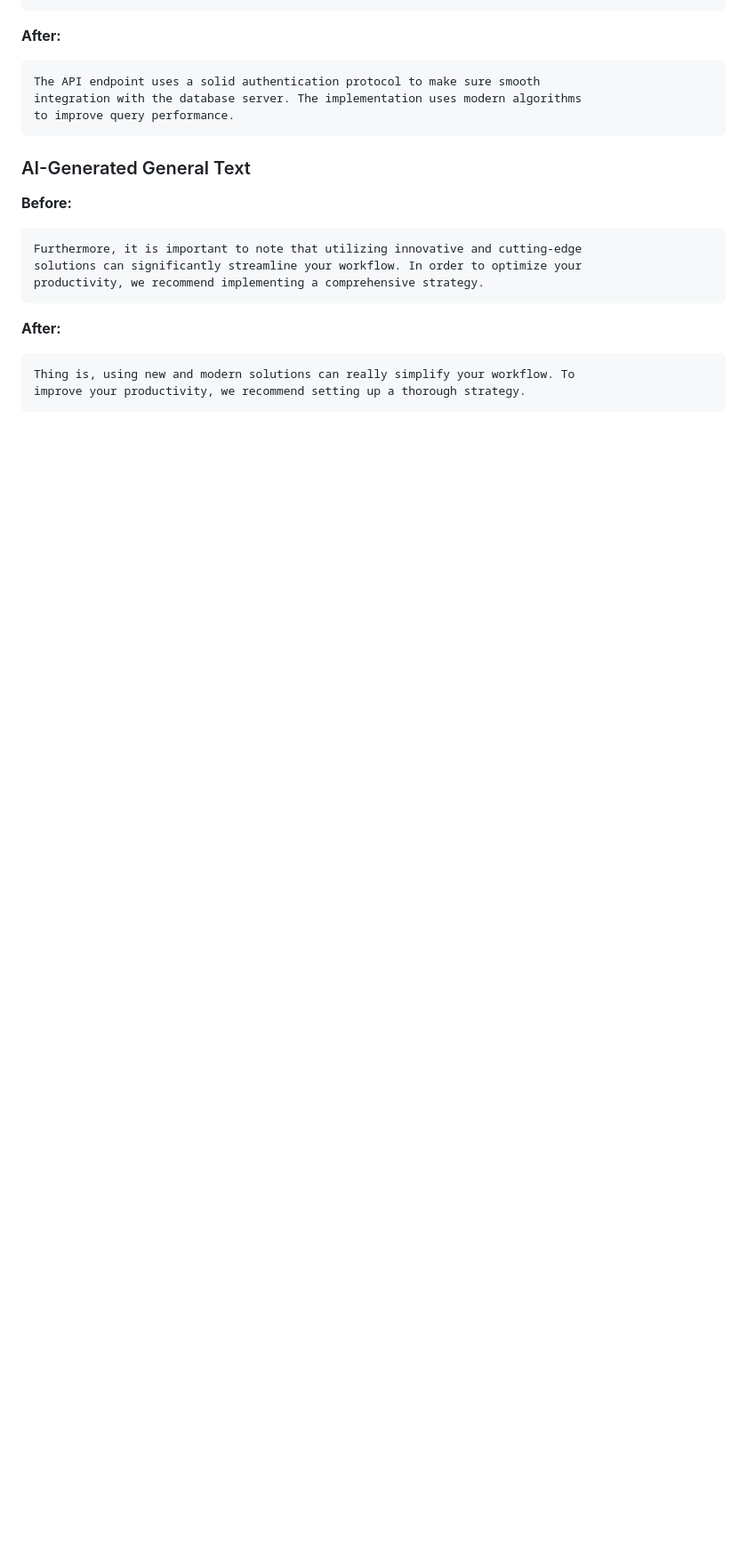
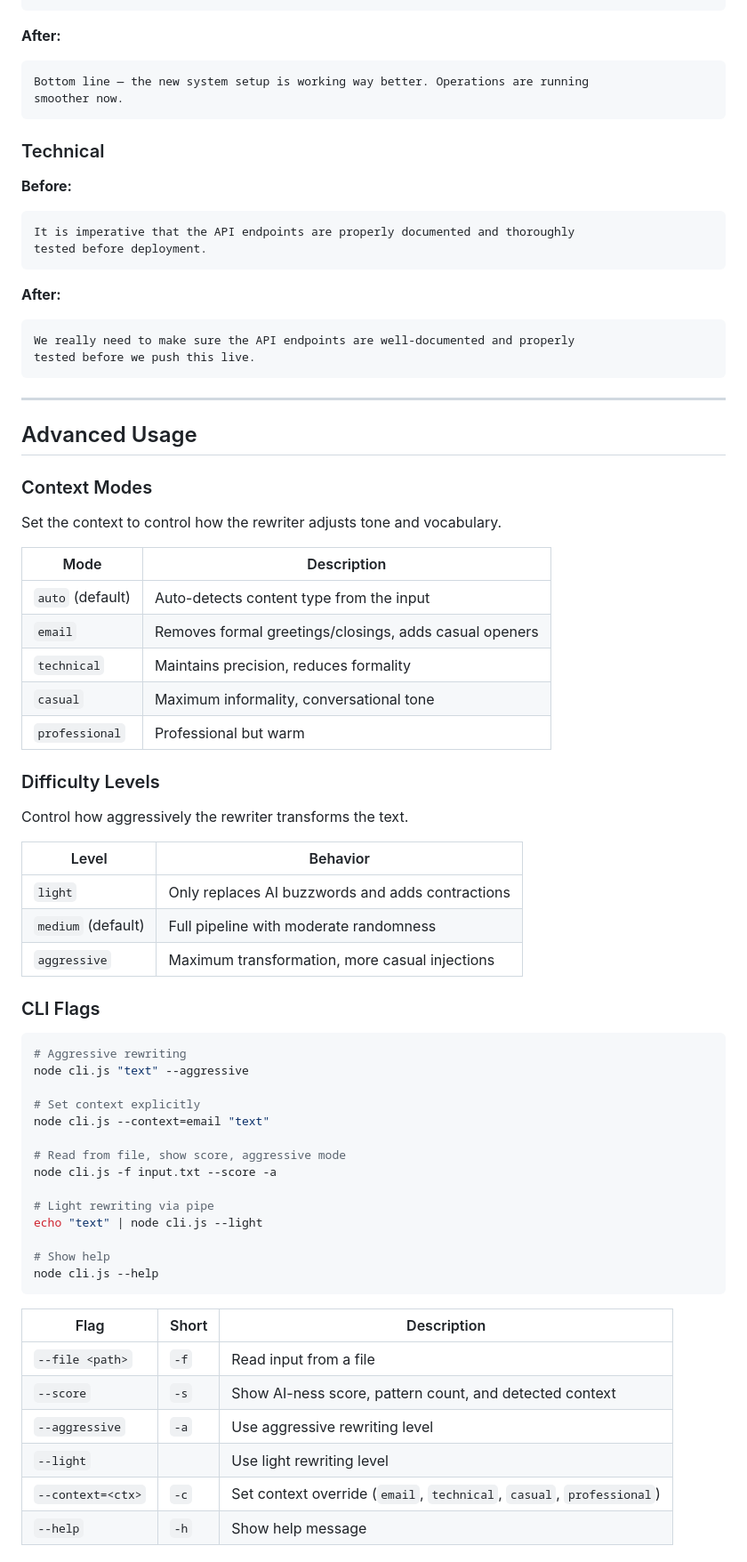
Before and after one commit to AlvinJoby/ai-to-human-rewriter, a Markdown page: README.md, the part around one of its changes. Shown at 89% size. Rendered like a GitHub page; blank space fills up the shorter version.

````diff
--- a/README.md
+++ b/README.md
@@ -69,22 +119,75 @@ algorithms to optimize query performance.
 
 **After:**
 ```
-The API endpoint uses a solid authentication protocol to make sure smooth
-integration with the database server. The implementation uses modern algorithms
-to improve query performance.
+Bottom line — the new system setup is working way better. Operations are running
+smoother now.
 ```
 
-### AI-Generated General Text
+### Technical
 
 **Before:**
 ```
-Furthermore, it is important to note that utilizing innovative and cutting-edge
-solutions can significantly streamline your workflow. In order to optimize your
-productivity, we recommend implementing a comprehensive strategy.
+It is imperative that the API endpoints are properly documented and thoroughly
+tested before deployment.
 ```
 
 **After:**
 ```
-Thing is, using new and modern solutions can really simplify your workflow. To
-improve your productivity, we recommend setting up a thorough strategy.
+We really need to make sure the API endpoints are well-documented and properly
+tested before we push this live.
 ```
+
+---
+
+## Advanced Usage
+
+### Context Modes
+
+Set the context to control how the rewriter adjusts tone and vocabulary.
+
+| Mode | Description |
+|---|---|
+| `auto` (default) | Auto-detects content type from the input |
+| `email` | Removes formal greetings/closings, adds casual openers |
+| `technical` | Maintains precision, reduces formality |
+| `casual` | Maximum informality, conversational tone |
+| `professional` | Professional but warm |
+
+### Difficulty Levels
+
+Control how aggressively the rewriter transforms the text.
+
+| Level | Behavior |
+|---|---|
+| `light` | Only replaces AI buzzwords and adds contractions |
+| `medium` (default) | Full pipeline with moderate randomness |
+| `aggressive` | Maximum transformation, more casual injections |
+
+### CLI Flags
+
+```bash
+# Aggressive rewriting
+node cli.js "text" --aggressive
+
+# Set context explicitly
+node cli.js --context=email "text"
+
+# Read from file, show score, aggressive mode
+node cli.js -f input.txt --score -a
+
+# Light rewriting via pipe
+echo "text" | node cli.js --light
+
+# Show help
+node cli.js --help
+```
+
+| Flag | Short | Description |
+|---|---|---|
+| `--file <path>` | `-f` | Read input from a file |
+| `--score` | `-s` | Show AI-ness score, pattern count, and detected context |
+| `--aggressive` | `-a` | Use aggressive rewriting level |
+| `--light` | | Use light rewriting level |
+| `--context=<ctx>` | `-c` | Set context override (`email`, `technical`, `casual`, `professional`) |
+| `--help` | `-h` | Show help message |
+
````
Also changed, not shown: other parts of README.md (+125 -44 lines).
